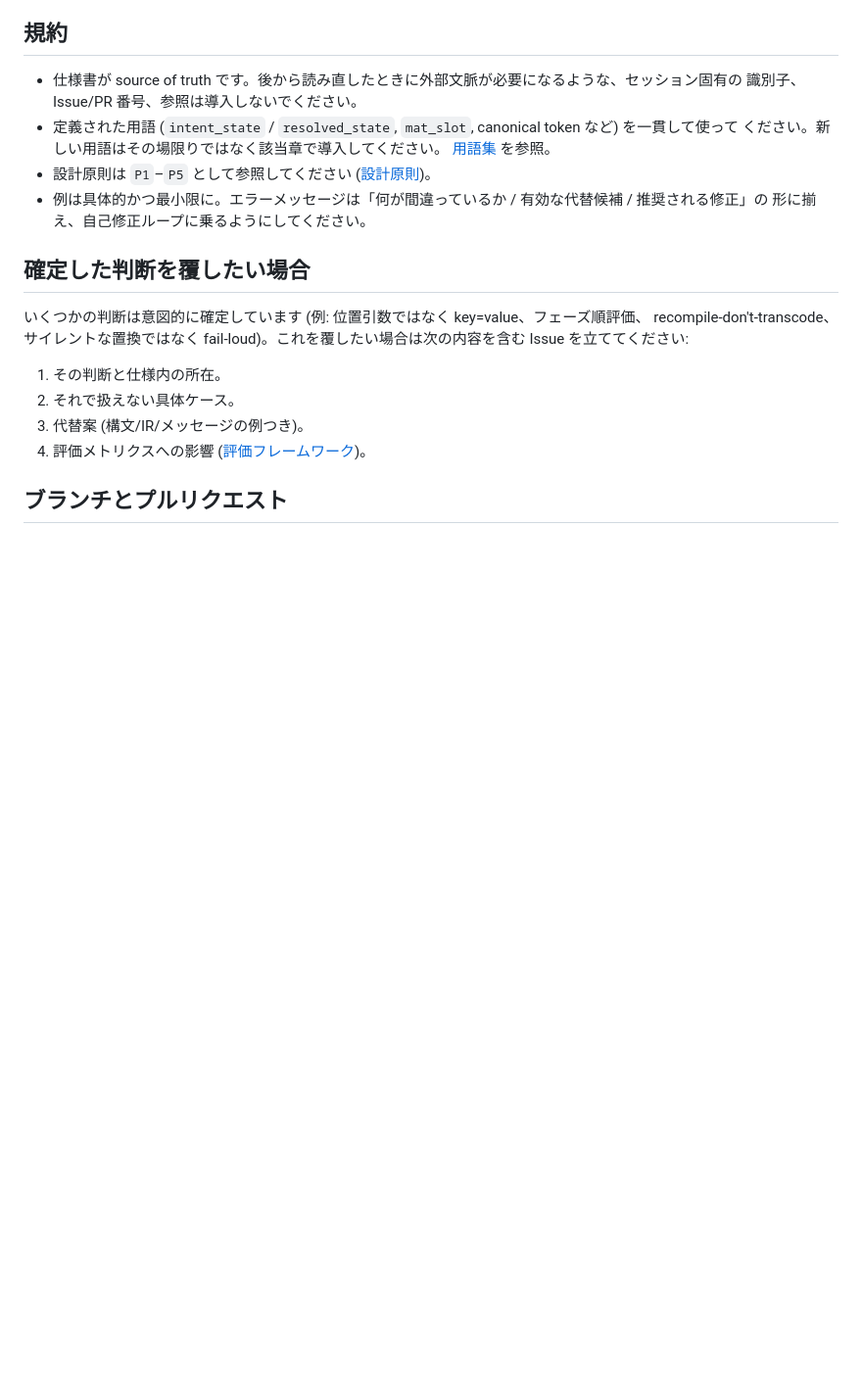
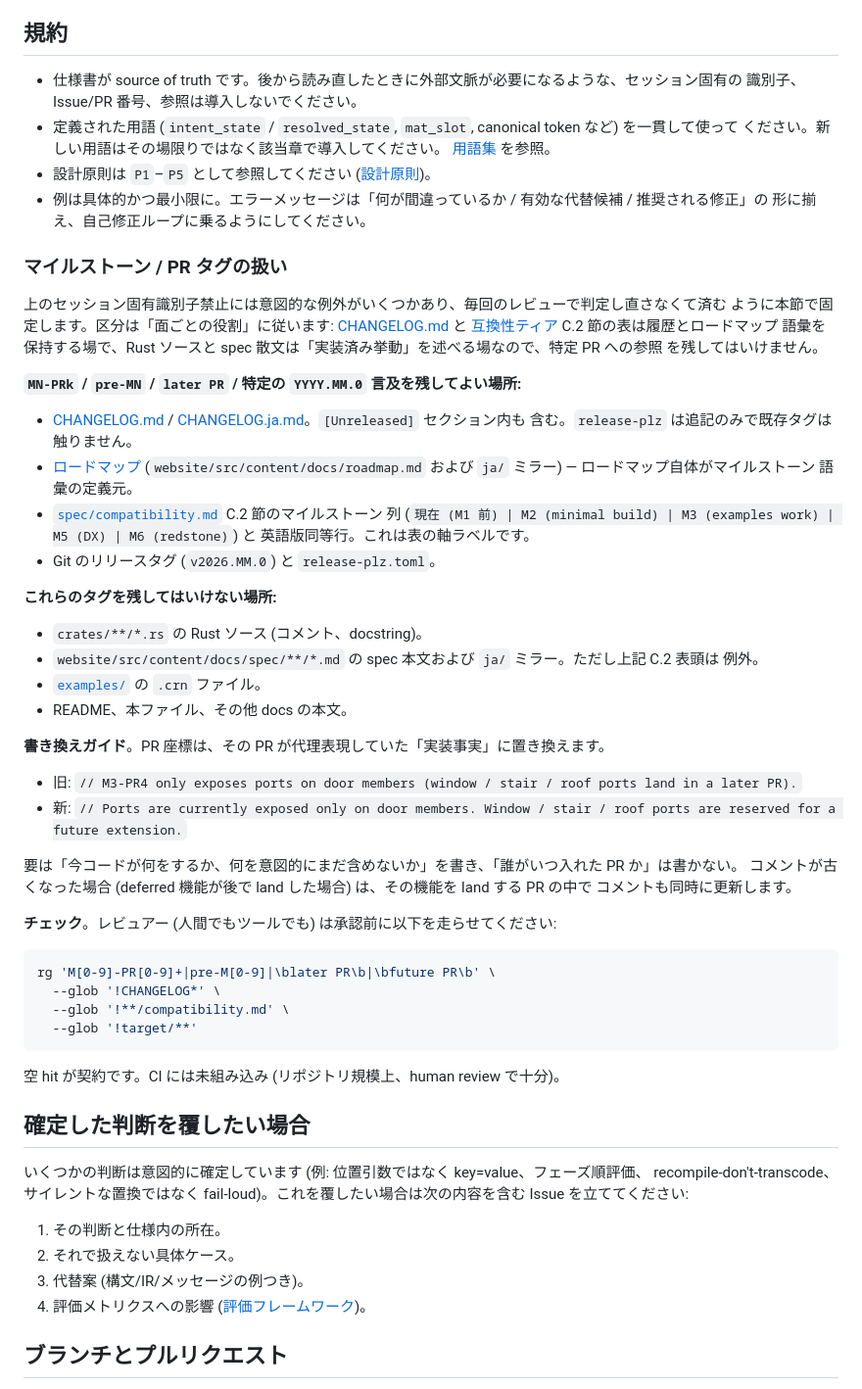
Before and after one commit to kage1020/Cairn, a Markdown page: CONTRIBUTING.ja.md, the part around the change. Shown at 98% size. GitHub-like rendering; blank space fills up the shorter version.

````diff
--- a/CONTRIBUTING.ja.md
+++ b/CONTRIBUTING.ja.md
@@ -39,6 +39,55 @@ Cairn に興味を持っていただきありがとうございます。本プ
   ([設計原則](https://cairn.kage1020.com/ja/spec/principles/))。
 - 例は具体的かつ最小限に。エラーメッセージは「何が間違っているか / 有効な代替候補 / 推奨される修正」の
   形に揃え、自己修正ループに乗るようにしてください。
+
+### マイルストーン / PR タグの扱い
+
+上のセッション固有識別子禁止には意図的な例外がいくつかあり、毎回のレビューで判定し直さなくて済む
+ように本節で固定します。区分は「面ごとの役割」に従います:
+[CHANGELOG.md](CHANGELOG.md) と
+[互換性ティア](https://cairn.kage1020.com/ja/spec/compatibility/) C.2 節の表は履歴とロードマップ
+語彙を保持する場で、Rust ソースと spec 散文は「実装済み挙動」を述べる場なので、特定 PR への参照
+を残してはいけません。
+
+**`MN-PRk` / `pre-MN` / `later PR` / 特定の `YYYY.MM.0` 言及を残してよい場所:**
+
+- [CHANGELOG.md](CHANGELOG.md) / [CHANGELOG.ja.md](CHANGELOG.ja.md)。`[Unreleased]` セクション内も
+  含む。`release-plz` は追記のみで既存タグは触りません。
+- [ロードマップ](https://cairn.kage1020.com/ja/roadmap/)
+  (`website/src/content/docs/roadmap.md` および `ja/` ミラー) — ロードマップ自体がマイルストーン
+  語彙の定義元。
+- [`spec/compatibility.md`](website/src/content/docs/spec/compatibility.md) C.2 節のマイルストーン
+  列 (`現在 (M1 前) | M2 (minimal build) | M3 (examples work) | M5 (DX) | M6 (redstone)`) と
+  英語版同等行。これは表の軸ラベルです。
+- Git のリリースタグ (`v2026.MM.0`) と `release-plz.toml`。
+
+**これらのタグを残してはいけない場所:**
+
+- `crates/**/*.rs` の Rust ソース (コメント、docstring)。
+- `website/src/content/docs/spec/**/*.md` の spec 本文および `ja/` ミラー。ただし上記 C.2 表頭は
+  例外。
+- [`examples/`](examples/) の `.crn` ファイル。
+- README、本ファイル、その他 docs の本文。
+
+**書き換えガイド**。PR 座標は、その PR が代理表現していた「実装事実」に置き換えます。
+
+- 旧: `// M3-PR4 only exposes ports on door members (window / stair / roof ports land in a later PR).`
+- 新: `// Ports are currently exposed only on door members. Window / stair / roof ports are reserved for a future extension.`
+
+要は「今コードが何をするか、何を意図的にまだ含めないか」を書き、「誰がいつ入れた PR か」は書かない。
+コメントが古くなった場合 (deferred 機能が後で land した場合) は、その機能を land する PR の中で
+コメントも同時に更新します。
+
+**チェック**。レビュアー (人間でもツールでも) は承認前に以下を走らせてください:
+
+```sh
+rg 'M[0-9]-PR[0-9]+|pre-M[0-9]|\blater PR\b|\bfuture PR\b' \
+  --glob '!CHANGELOG*' \
+  --glob '!**/compatibility.md' \
+  --glob '!target/**'
+```
+
+空 hit が契約です。CI には未組み込み (リポジトリ規模上、human review で十分)。
 
 ## 確定した判断を覆したい場合
 
````
Also changed, not shown: CONTRIBUTING.md (+50 -0 lines).
